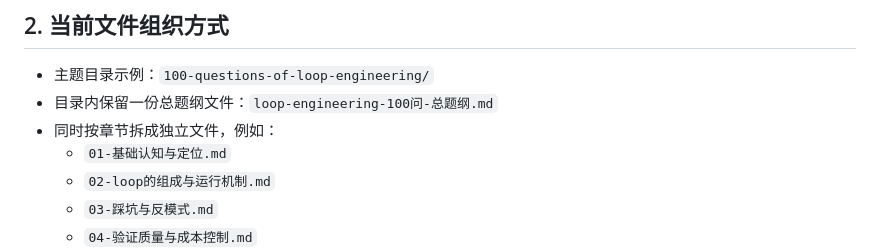
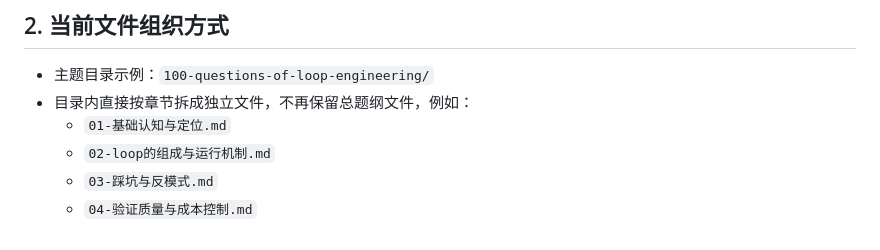
Before and after one commit to akira82-ai/100-questions-of-ai-agent, a Markdown page: reference.md, the part around the change. Rendered like a GitHub page.

Commit message:
📝 docs(100-questions-of-loop-engineering): 更新100-questions-of-loop-engineering
• 删除 1 个文件

更新项目文档

Co-Authored-By: Claude Sonnet 4.6 <noreply@anthropic.com>

```diff
--- a/reference.md
+++ b/reference.md
@@ -11,8 +11,7 @@
 ## 2. 当前文件组织方式
 
 - 主题目录示例：`100-questions-of-loop-engineering/`
-- 目录内保留一份总题纲文件：`loop-engineering-100问-总题纲.md`
-- 同时按章节拆成独立文件，例如：
+- 目录内直接按章节拆成独立文件，不再保留总题纲文件，例如：
   - `01-基础认知与定位.md`
   - `02-loop的组成与运行机制.md`
   - `03-踩坑与反模式.md`
```
Also changed, not shown: 100-questions-of-loop-engineering/loop-engineering-100问-总题纲.md (deleted, +0 -119 lines).
